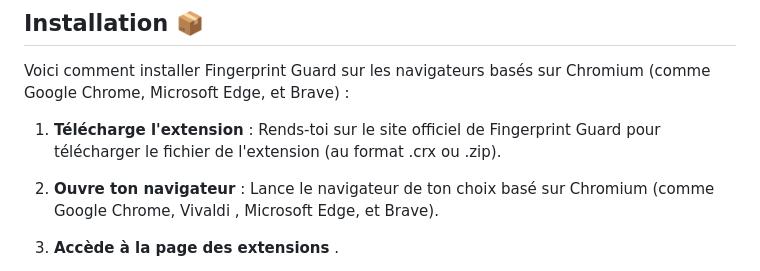
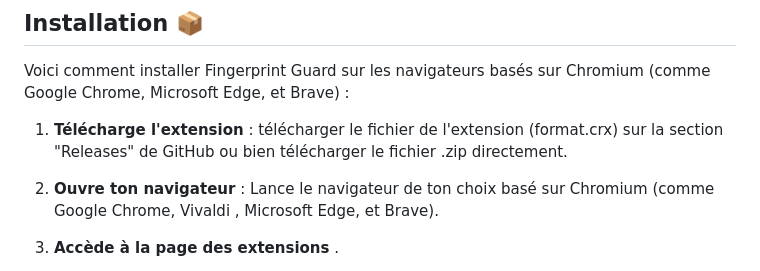
Before and after one commit to alaminedione/FootprintGuard, a Markdown page: README.md, the part around the change. GitHub-like rendering.

```diff
--- a/README.md
+++ b/README.md
@@ -24,7 +24,7 @@ Gère tes propres profils et fixe des valeurs facilement ! 🌟
 
 Voici comment installer Fingerprint Guard sur les navigateurs basés sur Chromium (comme Google Chrome, Microsoft Edge, et Brave) :
 
-1. **Télécharge l'extension** : Rends-toi sur le site officiel de Fingerprint Guard pour télécharger le fichier de l'extension (au format .crx ou .zip).
+1. **Télécharge l'extension** : télécharger le fichier de l'extension (format.crx) sur la section "Releases" de GitHub ou bien télécharger le fichier .zip directement.
 
 2. **Ouvre ton navigateur** : Lance le navigateur de ton choix basé sur Chromium (comme Google Chrome, Vivaldi , Microsoft Edge, et Brave).
 
```
